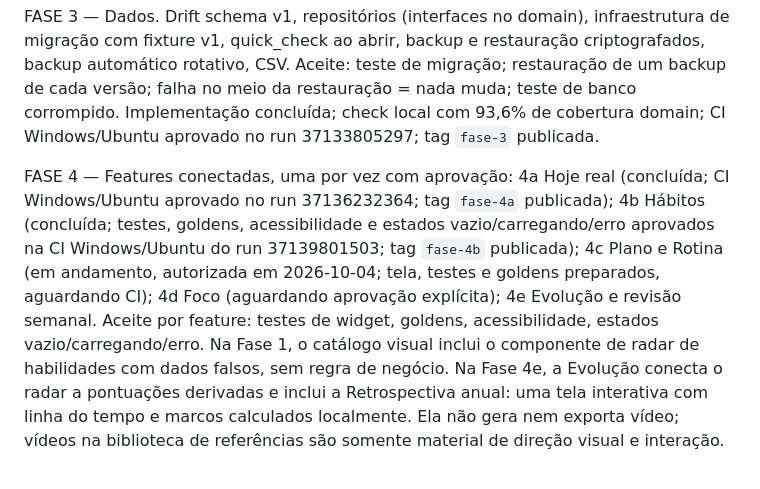
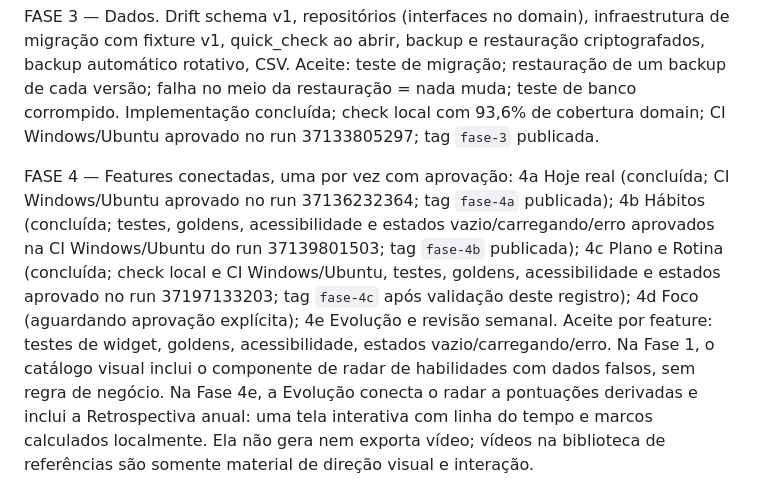
Before and after one commit to danielcdesk/flowstate-2, a Markdown page: docs/ROADMAP.md, the part around the change. Rendered like a GitHub page.

```diff
--- a/docs/ROADMAP.md
+++ b/docs/ROADMAP.md
@@ -10,7 +10,7 @@ FASE 2 — Domínio (Dart puro, sem UI, sem banco). Tudo do BRIEF em lib/domain
 
 FASE 3 — Dados. Drift schema v1, repositórios (interfaces no domain), infraestrutura de migração com fixture v1, quick_check ao abrir, backup e restauração criptografados, backup automático rotativo, CSV. Aceite: teste de migração; restauração de um backup de cada versão; falha no meio da restauração = nada muda; teste de banco corrompido. Implementação concluída; check local com 93,6% de cobertura domain; CI Windows/Ubuntu aprovado no run 37133805297; tag `fase-3` publicada.
 
-FASE 4 — Features conectadas, uma por vez com aprovação: 4a Hoje real (concluída; CI Windows/Ubuntu aprovado no run 37136232364; tag `fase-4a` publicada); 4b Hábitos (concluída; testes, goldens, acessibilidade e estados vazio/carregando/erro aprovados na CI Windows/Ubuntu do run 37139801503; tag `fase-4b` publicada); 4c Plano e Rotina (em andamento, autorizada em 2026-10-04; tela, testes e goldens preparados, aguardando CI); 4d Foco (aguardando aprovação explícita); 4e Evolução e revisão semanal. Aceite por feature: testes de widget, goldens, acessibilidade, estados vazio/carregando/erro.
+FASE 4 — Features conectadas, uma por vez com aprovação: 4a Hoje real (concluída; CI Windows/Ubuntu aprovado no run 37136232364; tag `fase-4a` publicada); 4b Hábitos (concluída; testes, goldens, acessibilidade e estados vazio/carregando/erro aprovados na CI Windows/Ubuntu do run 37139801503; tag `fase-4b` publicada); 4c Plano e Rotina (concluída; check local e CI Windows/Ubuntu, testes, goldens, acessibilidade e estados aprovado no run 37197133203; tag `fase-4c` após validação deste registro); 4d Foco (aguardando aprovação explícita); 4e Evolução e revisão semanal. Aceite por feature: testes de widget, goldens, acessibilidade, estados vazio/carregando/erro.
  Na Fase 1, o catálogo visual inclui o componente de radar de habilidades com dados falsos, sem regra de negócio. Na Fase 4e, a Evolução conecta o radar a pontuações derivadas e inclui a Retrospectiva anual: uma tela interativa com linha do tempo e marcos calculados localmente. Ela não gera nem exporta vídeo; vídeos na biblioteca de referências são somente material de direção visual e interação.
 
 FASE 5 — Notificações locais (permissão em contexto, canais no Android, gatilhos por horário local, reagendar ao editar e reiniciar, sem alarme exato) e Treinos.
```
Also changed, not shown: docs/STATE.md (+1 -1 lines).
